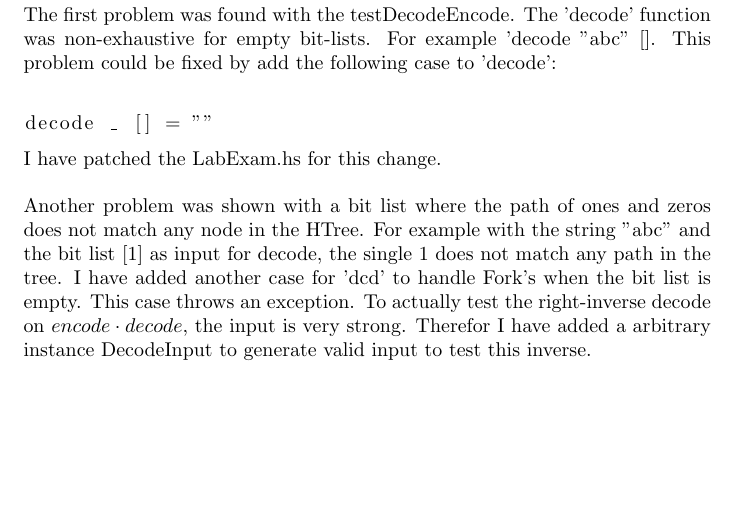
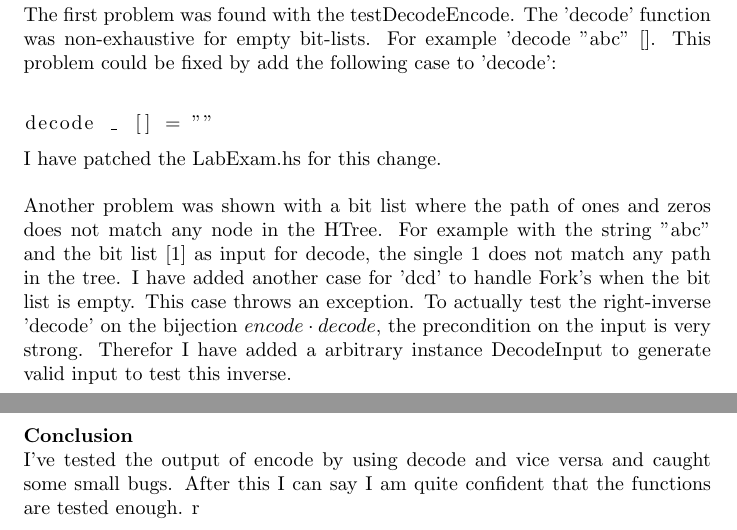
Before and after one commit to stil4m/master-se, a LaTeX problem sheet (software-testing/exam/latex/main.tex, which reads software-testing/exam/latex/tex/content.tex): part of page 2 of 2 before the commit and two parts of pages 2 and 3 of 3 after it, the two joined at a grey line, cut so that both start at the same text, the shorter picture padded with empty space. Compiled offline with pdfLaTeX.

Commit message:
6 working

```diff
--- a/software-testing/exam/latex/tex/content.tex
+++ b/software-testing/exam/latex/tex/content.tex
@@ -73,4 +73,10 @@ I have patched the LabExam.hs for this change. \\
 Another problem was shown with a bit list where the path of ones and zeros does not match any node in the HTree.
 For example with the string "abc" and the bit list [1] as input for decode, the single 1 does not match any path in the tree.
 I have added another case for 'dcd' to handle Fork's when the bit list is empty. This case throws an exception.
-To actually test the right-inverse decode on $encode \cdot decode$, the input is very strong. Therefor I have added a arbitrary instance DecodeInput to generate valid input to test this inverse.
+To actually test the right-inverse 'decode' on the bijection $encode \cdot decode$, the precondition on the input is very strong.
+Therefor I have added a arbitrary instance DecodeInput to generate valid input to test this inverse.
+
+\noindent
+\textbf{Conclusion} \\
+I've tested the output of encode by using decode and vice versa and caught some small bugs. After this I can say I am quite confident that the functions are tested enough.
+r
```
